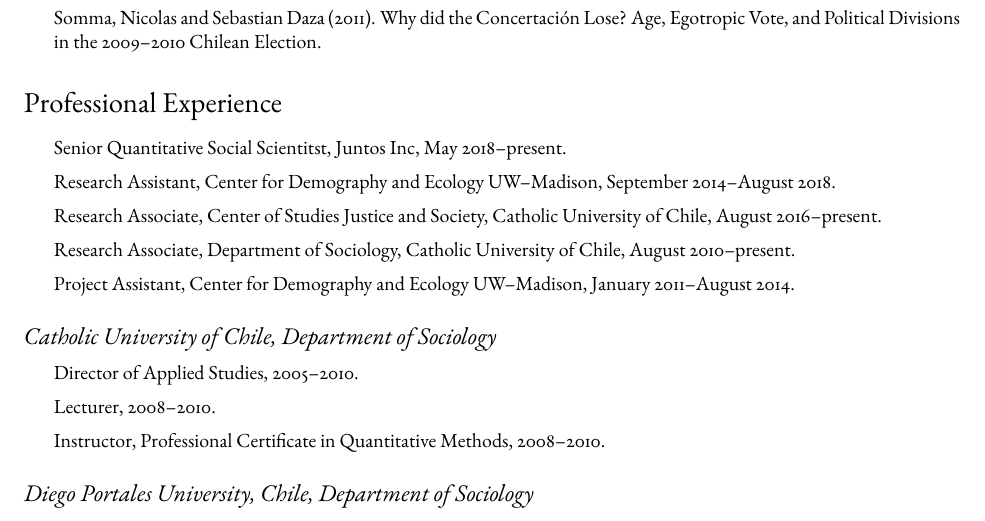
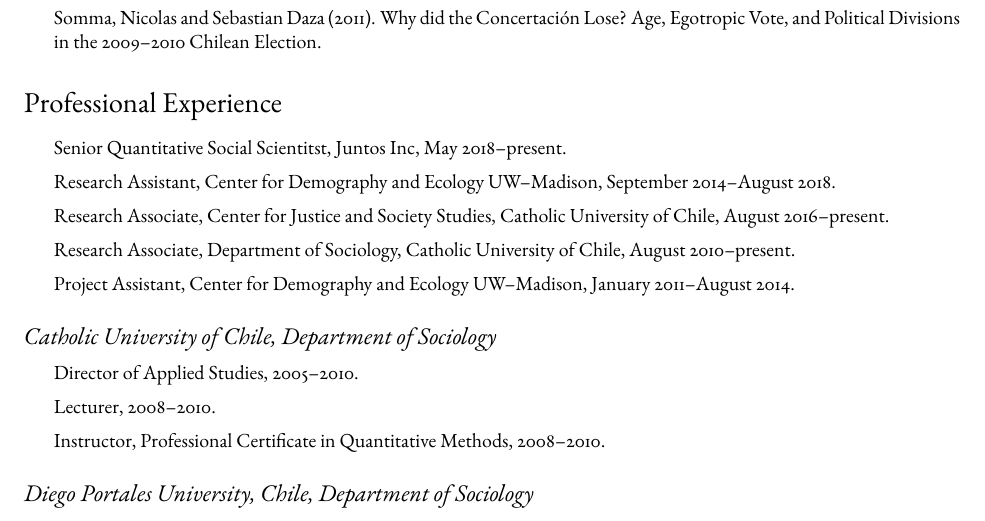
Before and after one commit to torabzadeh/sdaza, a LaTeX CV (images/cv_sdaza.tex): part of page 2 of 5, cut so that both start at the same text. Compiled offline with pdfLaTeX.

Commit message:
Update CV

```diff
--- a/images/cv_sdaza.tex
+++ b/images/cv_sdaza.tex
@@ -200,7 +200,7 @@ Under review.
 \begin{itemize}
 \item \href{http://juntosglobal.com/}{Senior Quantitative Social Scientitst, Juntos Inc, May 2018--present.}
 \item \href{http://www.ssc.wisc.edu/cde/people/grads.php}{Research Assistant, Center for Demography and Ecology UW--Madison, September 2014--August 2018.}
-\item \href{http://justiciaysociedad.uc.cl/nosotros/investigadores-asociados}{Research Associate, Center of Studies Justice and Society, Catholic University of Chile, August 2016--present.}
+\item \href{http://justiciaysociedad.uc.cl/nosotros/investigadores-asociados}{Research Associate, Center for Justice and Society Studies, Catholic University of Chile, August 2016--present.}
 \item \href{http://sociologia.uc.cl/desuc/quienes-somos-desuc}{Research Associate, Department of Sociology, Catholic University of Chile, August 2010--present.}
 \item \href{http://www.ssc.wisc.edu/cde/people/grads.php}{Project Assistant, Center for Demography and Ecology UW--Madison, January 2011--August 2014.}
 \end{itemize}
```
Also changed, not shown: images/cv_sdaza.pdf.
